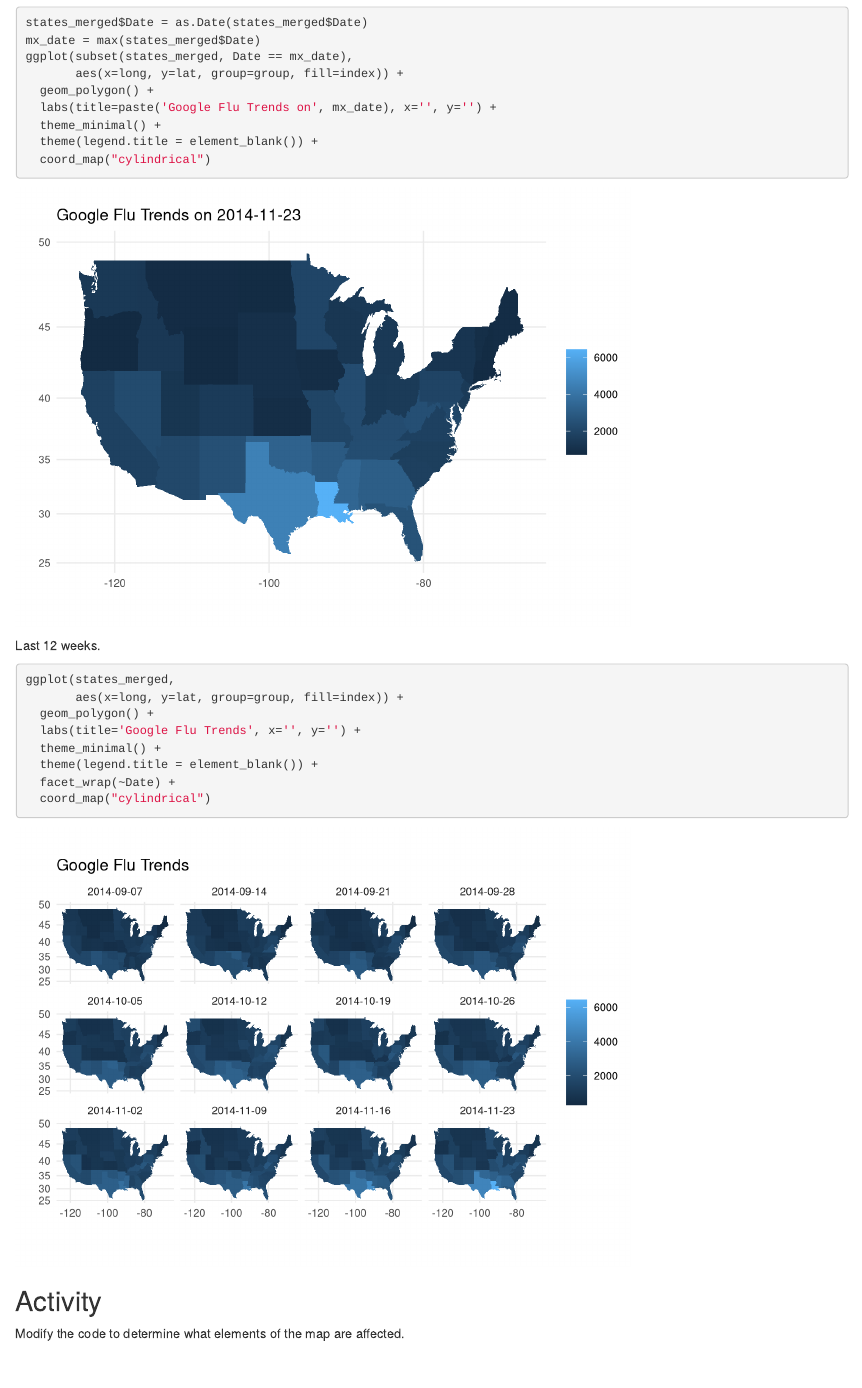
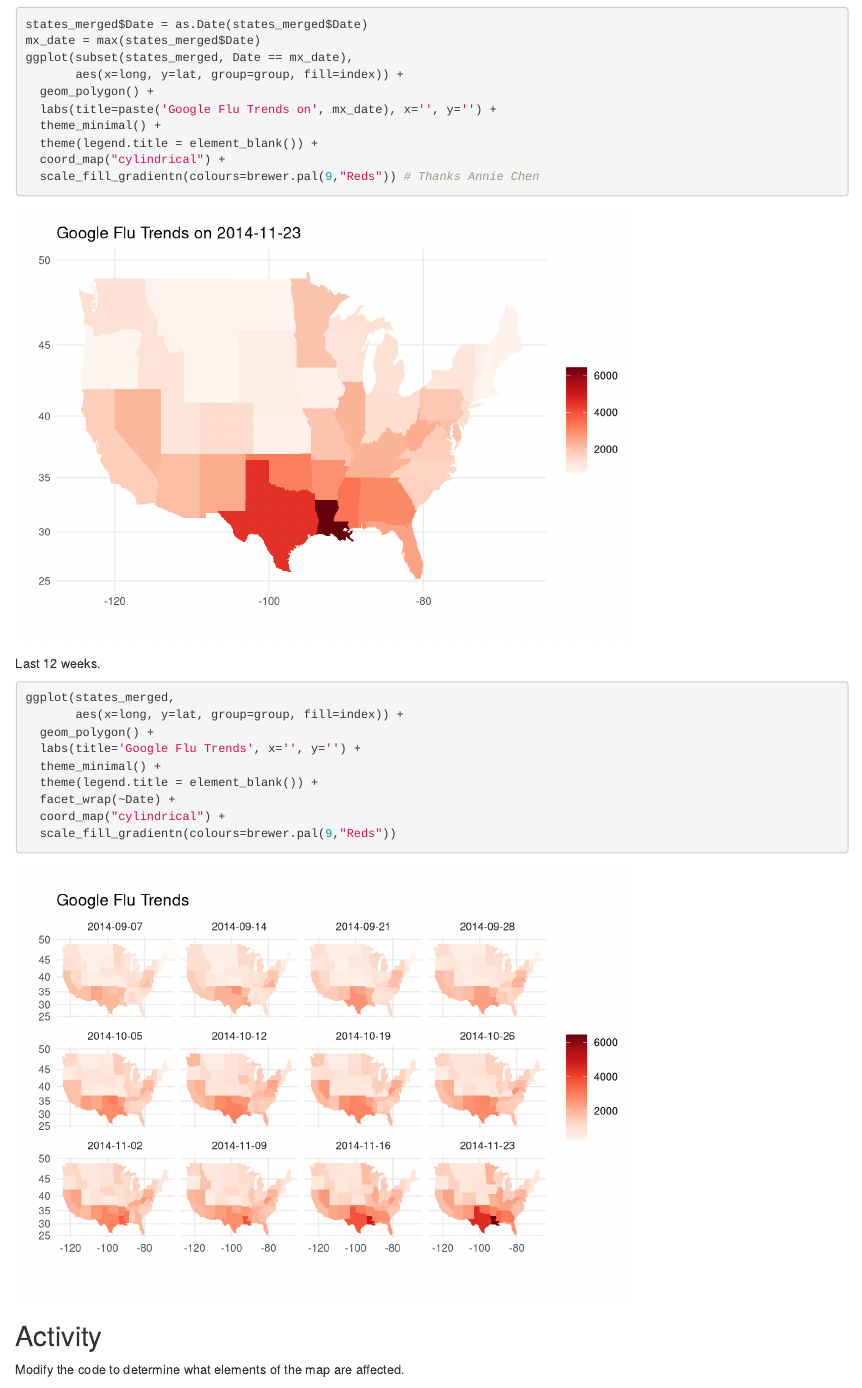
Before and after one commit to jarad/MWBDSSworkshop, an R Markdown document (vignettes/biosurveillance.Rmd): the page in a window 1100 px wide, from 5670 px down before the commit and from 5690 px down after it, so that both start at the same text. Rendered offline with R 4.5, knitr and Pandoc, with nearby package versions; some code elsewhere in the file could not run offline.

Commit message:
reverse scale

````diff
--- a/vignettes/biosurveillance.Rmd
+++ b/vignettes/biosurveillance.Rmd
@@ -198,7 +199,8 @@
   labs(title=paste('Google Flu Trends on', mx_date), x='', y='') +
   theme_minimal() +
   theme(legend.title = element_blank()) +
-  coord_map("cylindrical")
+  coord_map("cylindrical") +
+  scale_fill_gradientn(colours=brewer.pal(9,"Reds")) # Thanks Annie Chen
 ```
 
 Last 12 weeks.
@@ -211,7 +213,8 @@
   theme_minimal() +
   theme(legend.title = element_blank()) +
   facet_wrap(~Date) +
-  coord_map("cylindrical")
+  coord_map("cylindrical") +
+  scale_fill_gradientn(colours=brewer.pal(9,"Reds"))
 ```
 
 
````
Also changed, not shown: vignettes/biosurveillance.Rmd (1 more changed lines).
